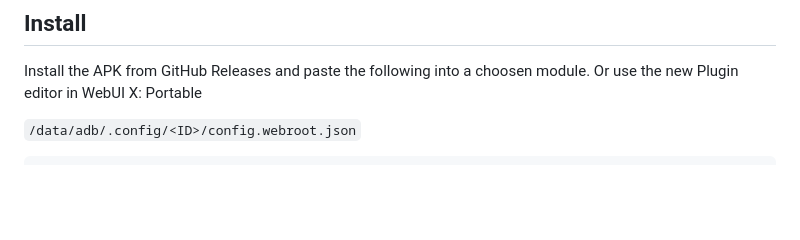
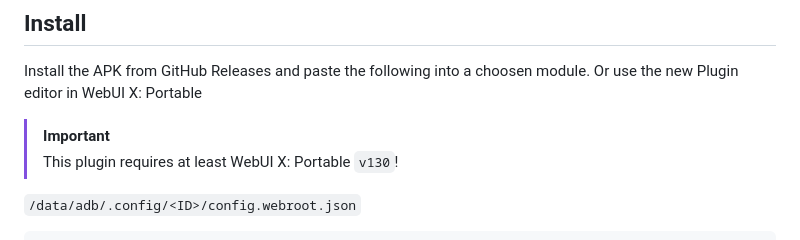
Before and after one commit to MMRLApp/PTY-X, a Markdown page: README.md, the part around the change. Rendered like a GitHub page; blank space fills up the shorter version.

Commit message:
docs: add important note about WebUI X: Portable version requirement

```diff
--- a/README.md
+++ b/README.md
@@ -5,6 +5,9 @@ A Pseudoterminal built for WebUI X
 ## Install
 
 Install the APK from GitHub Releases and paste the following into a choosen module. Or use the new Plugin editor in WebUI X: Portable
+
+> [!IMPORTANT]
+> This plugin requires at least WebUI X: Portable `v130`!
 
 `/data/adb/.config/<ID>/config.webroot.json`
 
```
